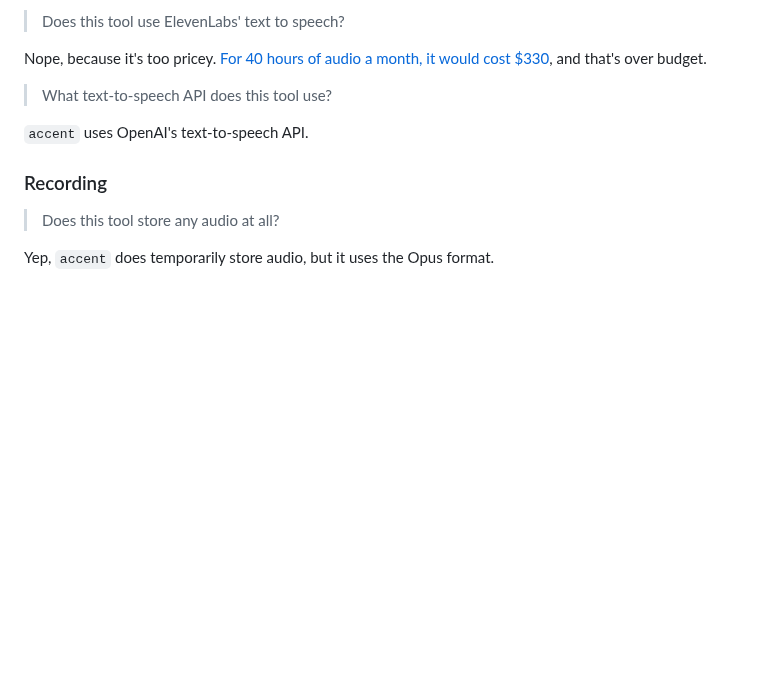
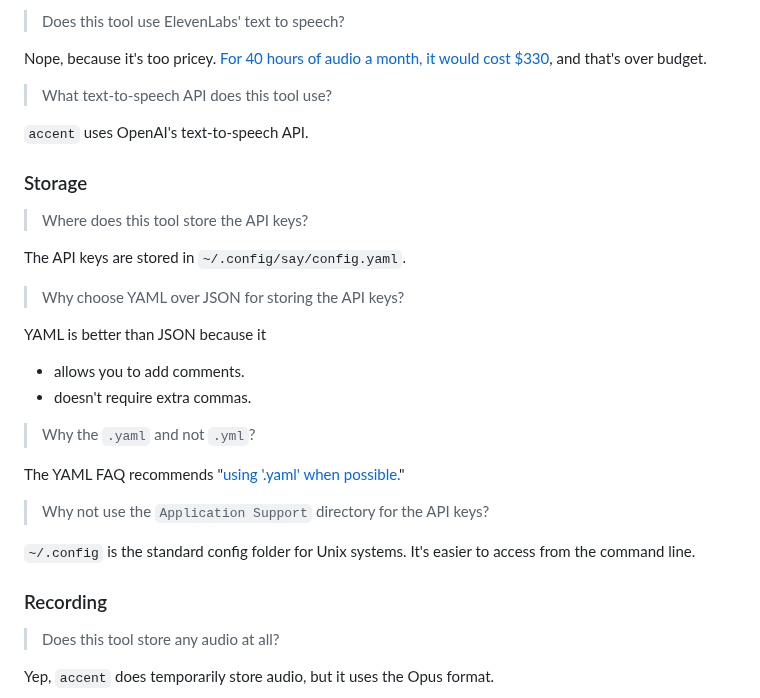
Before and after one commit to 8ta4/accent, a Markdown page: DONTREADME.md, the part around the change. GitHub-like rendering; blank space fills up the shorter version.

Commit message:
Specify location of API key storage in config.yaml

```diff
--- a/DONTREADME.md
+++ b/DONTREADME.md
@@ -160,6 +160,27 @@ Nope, because it's too pricey. [For 40 hours of audio a month, it would cost $33
 
 `accent` uses OpenAI's text-to-speech API.
 
+### Storage
+
+> Where does this tool store the API keys?
+
+The API keys are stored in `~/.config/say/config.yaml`.
+
+> Why choose YAML over JSON for storing the API keys?
+
+YAML is better than JSON because it
+
+- allows you to add comments.
+- doesn't require extra commas.
+
+> Why the `.yaml` and not `.yml`?
+
+The YAML FAQ recommends "[using '.yaml' when possible.](https://yaml.org/faq.html#:~:text=Is%20there%20an,yaml%22%20when%20possible.)"
+
+> Why not use the `Application Support` directory for the API keys?
+
+`~/.config` is the standard config folder for Unix systems. It's easier to access from the command line.
+
 ### Recording
 
 > Does this tool store any audio at all?
```
